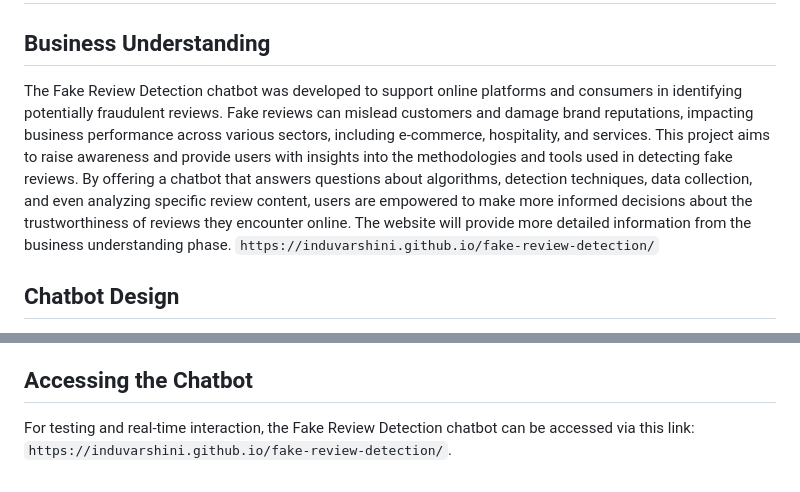
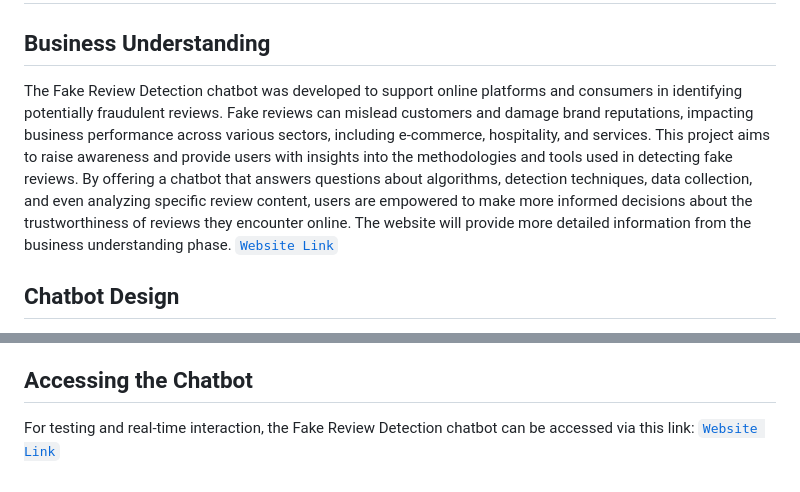
Before and after one commit to InduVarshini/fake-review-detection, a Markdown page: report.md, 2 parts joined by grey strips. Rendered like a GitHub page.

Commit message:
Updated with href

```diff
--- a/report.md
+++ b/report.md
@@ -2,7 +2,7 @@
 
 ## Business Understanding
 
-The Fake Review Detection chatbot was developed to support online platforms and consumers in identifying potentially fraudulent reviews. Fake reviews can mislead customers and damage brand reputations, impacting business performance across various sectors, including e-commerce, hospitality, and services. This project aims to raise awareness and provide users with insights into the methodologies and tools used in detecting fake reviews. By offering a chatbot that answers questions about algorithms, detection techniques, data collection, and even analyzing specific review content, users are empowered to make more informed decisions about the trustworthiness of reviews they encounter online. The website will provide more detailed information from the business understanding phase. `https://induvarshini.github.io/fake-review-detection/`
+The Fake Review Detection chatbot was developed to support online platforms and consumers in identifying potentially fraudulent reviews. Fake reviews can mislead customers and damage brand reputations, impacting business performance across various sectors, including e-commerce, hospitality, and services. This project aims to raise awareness and provide users with insights into the methodologies and tools used in detecting fake reviews. By offering a chatbot that answers questions about algorithms, detection techniques, data collection, and even analyzing specific review content, users are empowered to make more informed decisions about the trustworthiness of reviews they encounter online. The website will provide more detailed information from the business understanding phase. [`Website Link`](https://induvarshini.github.io/fake-review-detection/)
 
 ## Chatbot Design
 
@@ -48,4 +48,4 @@ To address this challenge, I refined the entity recognition conditions and restr
 
 ## Accessing the Chatbot
 
-For testing and real-time interaction, the Fake Review Detection chatbot can be accessed via this link: `https://induvarshini.github.io/fake-review-detection/`.
+For testing and real-time interaction, the Fake Review Detection chatbot can be accessed via this link: [`Website Link`](https://induvarshini.github.io/fake-review-detection/)
```
